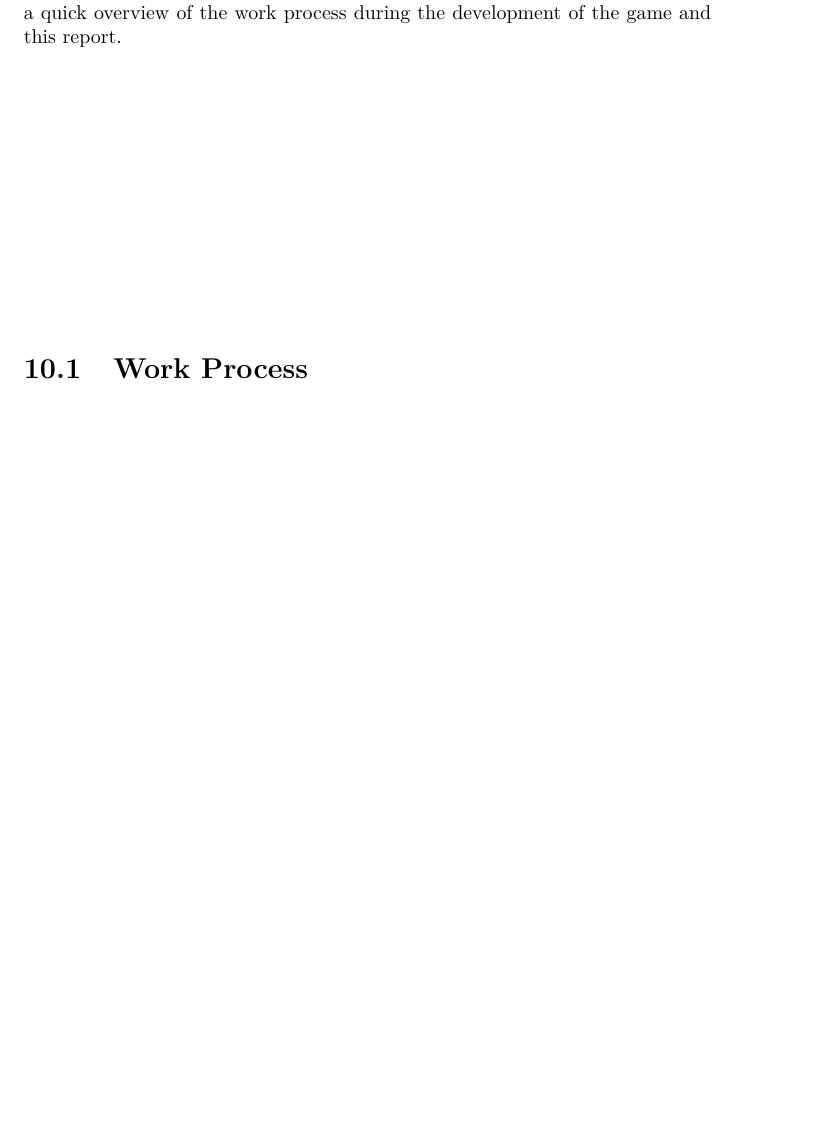
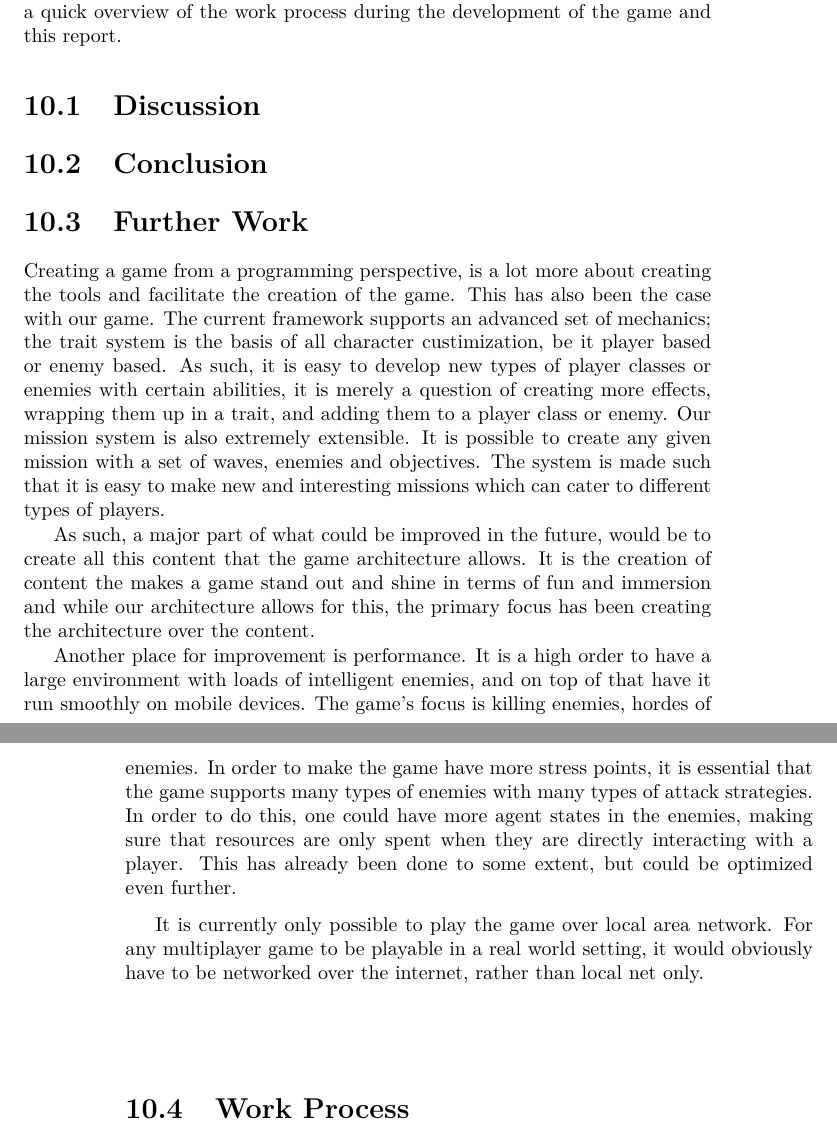
Before and after one commit to Bendername/sp802f15Report, a LaTeX thesis (Main.tex, which reads sections/evaluation/evaluation.tex, sections/evaluation/furtherwork.tex): part of page 61 of 67 before the commit and two parts of pages 61 and 62 of 67 after it, the two joined at a grey line, cut so that both start at the same text, the shorter picture padded with empty space. Compiled offline with pdfLaTeX.

Commit message:
Further work

```diff
--- a/sections/evaluation/evaluation.tex
+++ b/sections/evaluation/evaluation.tex
@@ -1,5 +1,10 @@
 \chapter{Evaluation}
 This chapter will reflect over the project as a whole. It will take a look at how the problem statement was fulfilled, and where it was lacking. We will look at the problems which arose, how they were solved and which could not be solved. Further we will take a look at what could be done with more time, as well as a quick overview of the work process during the development of the game and this report.
+
+\section{Discussion}
+\section{Conclusion}
+\section{Further Work}
+\input{sections/evaluation/furtherwork}
 
 \section{Work Process}
 \input{sections/evaluation/workprocess}
--- /dev/null
+++ b/sections/evaluation/furtherwork.tex
@@ -0,0 +1,8 @@
+Creating a game from a programming perspective, is a lot more about creating the tools and facilitate the creation of the game.
+This has also been the case with our game. The current framework supports an advanced set of mechanics; the trait system is the basis of all character custimization, be it player based or enemy based. As such, it is easy to develop new types of player classes or enemies with certain abilities, it is merely a question of creating more effects, wrapping them up in a trait, and adding them to a player class or enemy. Our mission system is  also extremely extensible. It is possible to create any given mission with a set of waves, enemies and objectives. The system is made such that it is easy to make new and interesting missions which can cater to different types of players.
+
+As such, a major part of what could be improved in the future, would be to create all this content that the game architecture allows. It is the creation of content the makes a game stand out and shine in terms of fun and immersion and while our architecture allows for this, the primary focus has been creating the architecture over the content.
+
+Another place for improvement is performance. It is a high order to have a large environment with loads of intelligent enemies, and on top of that have it run smoothly on mobile devices. The game's focus is killing enemies, hordes of enemies. In order to make the game have more stress points, it is essential that the game supports many types of enemies with many types of attack strategies. In order to do this, one could have more agent states in the enemies, making sure that resources are only spent when they are directly interacting with a player. This has already been done to some extent, but could be optimized even further.
+
+It is currently only possible to play the game over local area network. For any multiplayer game to be playable in a real world setting, it would obviously have to be networked over the internet, rather than local net only.
```
